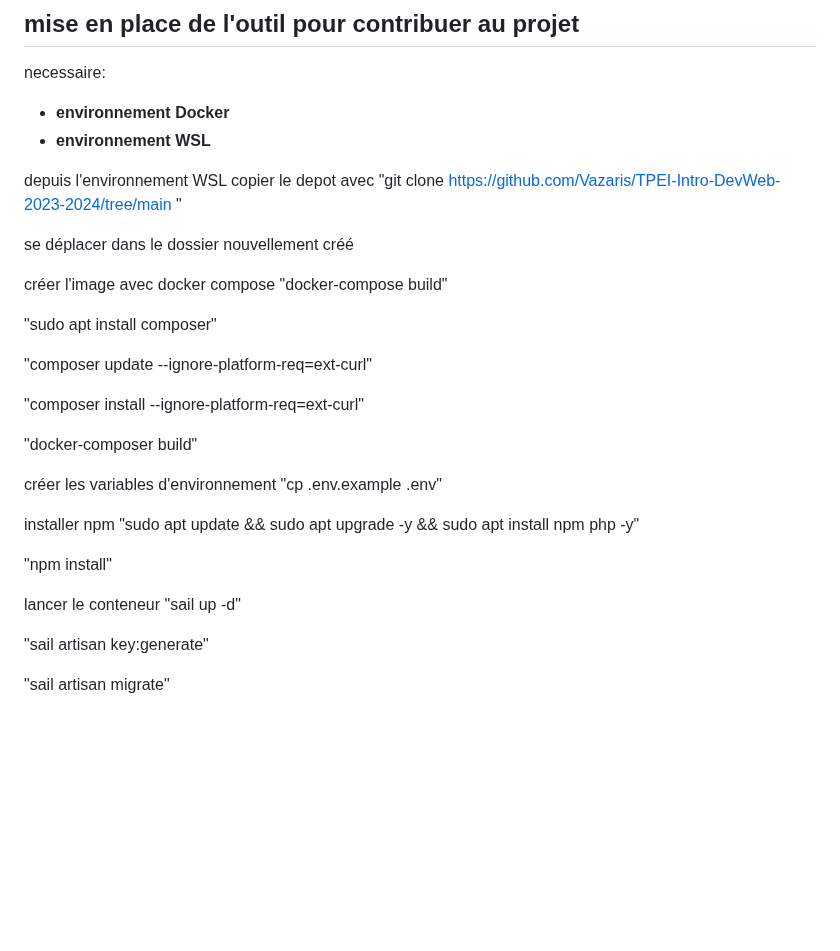
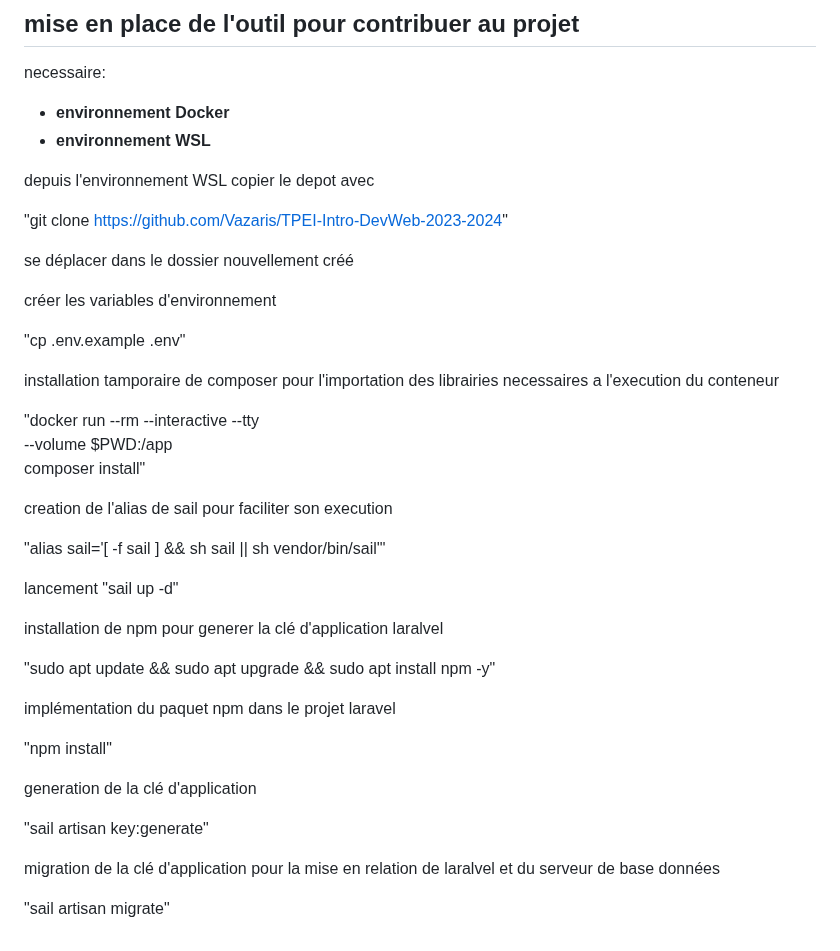
Before and after one commit to Vazaris/TPEI-Intro-DevWeb-2023-2024, a Markdown page: README.md, the part around the change. Drawn GitHub-style; blank space fills up the shorter version.

Commit message:
procedure d'installatio V1.3

```diff
--- a/README.md
+++ b/README.md
@@ -72,29 +72,40 @@ necessaire:
 - **environnement Docker**
 - **environnement WSL**
 
-depuis l'environnement WSL copier le depot avec "git clone https://github.com/Vazaris/TPEI-Intro-DevWeb-2023-2024/tree/main "
+depuis l'environnement WSL copier le depot avec
 
+"git clone https://github.com/Vazaris/TPEI-Intro-DevWeb-2023-2024"
 
 se déplacer dans le dossier nouvellement créé
 
-créer l'image avec docker compose "docker-compose build"
+créer les variables d'environnement
 
-"sudo apt install composer"
+"cp .env.example .env"
 
-"composer update --ignore-platform-req=ext-curl"
+installation tamporaire de composer pour l'importation des librairies necessaires a l'execution du conteneur
 
-"composer install --ignore-platform-req=ext-curl"
+"docker run --rm --interactive --tty \
+  --volume $PWD:/app \
+  composer install"
 
-"docker-composer build"
+creation de l'alias de sail pour faciliter son execution
 
-créer les variables d'environnement "cp .env.example .env"
+"alias sail='[ -f sail ] && sh sail || sh vendor/bin/sail'"
 
-installer npm "sudo apt update && sudo apt upgrade -y && sudo apt install npm php -y"
+lancement "sail up -d"
+
+installation de npm pour generer la clé d'application laralvel
+
+"sudo apt update && sudo apt upgrade && sudo apt install npm -y"
+
+implémentation du paquet npm dans le projet laravel
 
 "npm install"
 
-lancer le conteneur "sail up -d"
+generation de la clé d'application
 
 "sail artisan key:generate"
 
+migration de la clé d'application pour la mise en relation de laralvel et du serveur de base données
+
 "sail artisan migrate"
```
